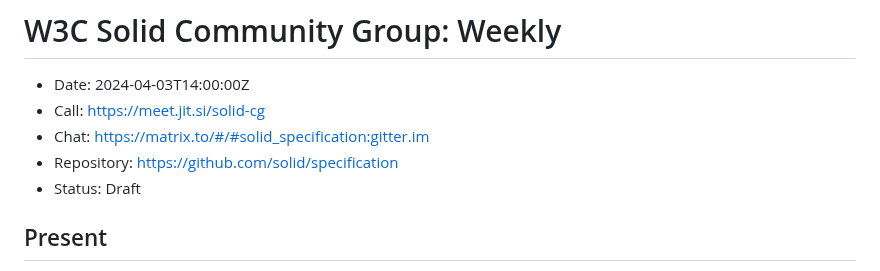
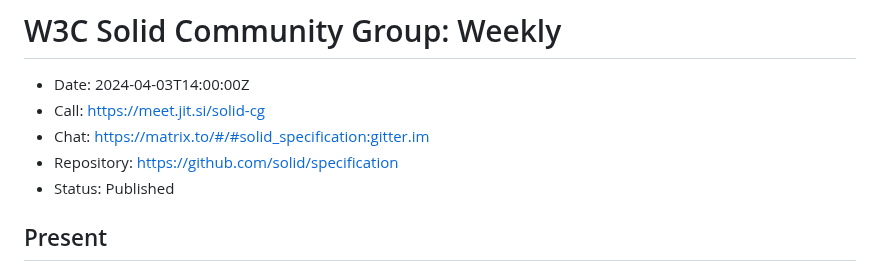
Before and after one commit to solid/specification, a Markdown page: meetings/2024-04-03.md, the part around the change. Drawn GitHub-style.

```diff
--- a/meetings/2024-04-03.md
+++ b/meetings/2024-04-03.md
@@ -4,7 +4,7 @@
 * Call: https://meet.jit.si/solid-cg
 * Chat: https://matrix.to/#/#solid_specification:gitter.im
 * Repository: https://github.com/solid/specification
-* Status: Draft
+* Status: Published
 
 ## Present
 * [Matthias Evering](https://solidweb.me/testpro/)
```
